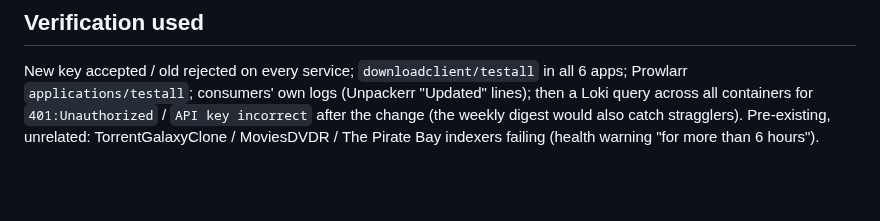
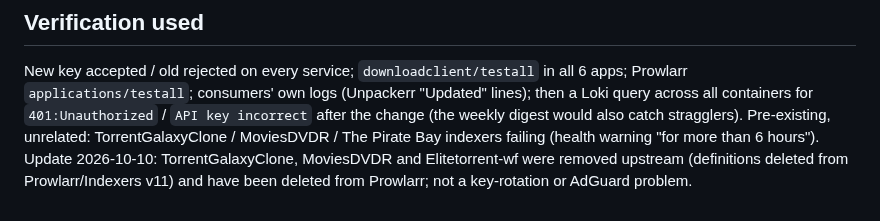
Before and after one commit to alleyneja/mediahub-configs, a Markdown page: docs/key-rotation.md, the part around the change. Rendered like a GitHub page; blank space fills up the shorter version.

Commit message:
docs: note removal of dead Prowlarr indexers (TorrentGalaxyClone, MoviesDVDR, Elitetorrent-wf)
Co-Authored-By: Claude Sonnet 5.5 <noreply@anthropic.com>

```diff
--- a/docs/key-rotation.md
+++ b/docs/key-rotation.md
@@ -29,4 +29,4 @@ Backups of the old configs (now-dead keys): `~/key-rotation-backup-20261008/` (m
 
 ## Verification used
 New key accepted / old rejected on every service; `downloadclient/testall` in all 6 apps; Prowlarr `applications/testall`; consumers' own logs (Unpackerr "Updated" lines); then a Loki query across all containers for `401:Unauthorized` / `API key incorrect` after the change (the weekly digest would also catch stragglers).
-Pre-existing, unrelated: TorrentGalaxyClone / MoviesDVDR / The Pirate Bay indexers failing (health warning "for more than 6 hours").
+Pre-existing, unrelated: TorrentGalaxyClone / MoviesDVDR / The Pirate Bay indexers failing (health warning "for more than 6 hours"). Update 2026-10-10: TorrentGalaxyClone, MoviesDVDR and Elitetorrent-wf were removed upstream (definitions deleted from Prowlarr/Indexers v11) and have been deleted from Prowlarr; not a key-rotation or AdGuard problem.
```
